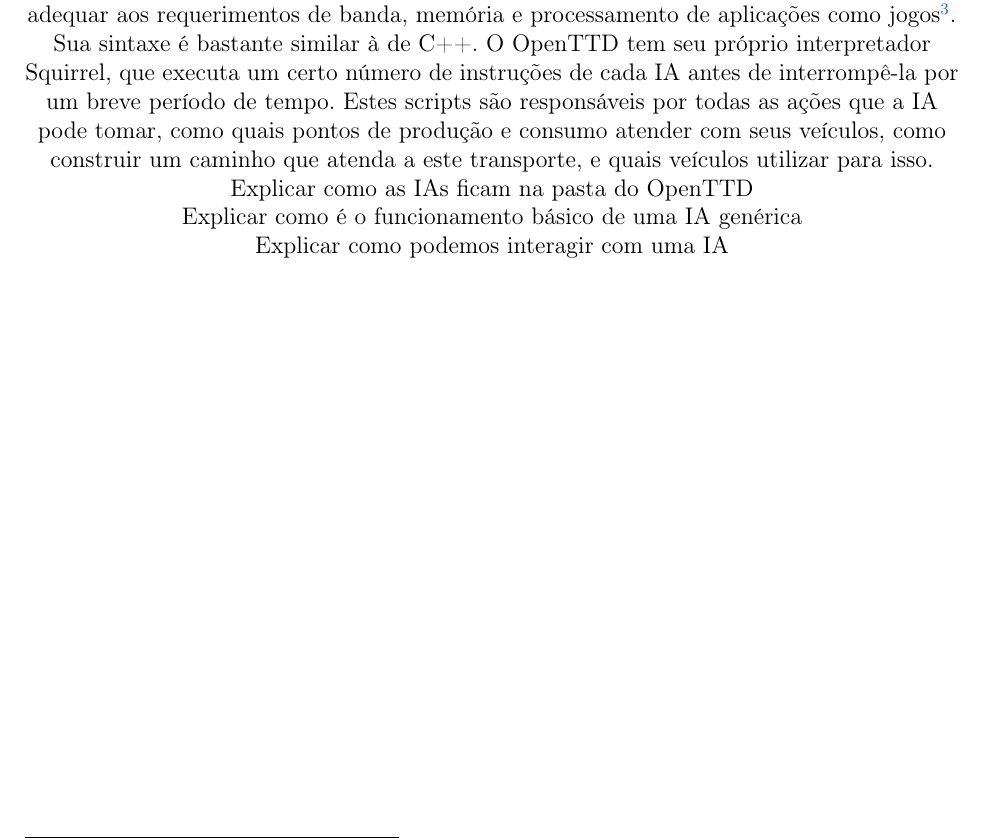
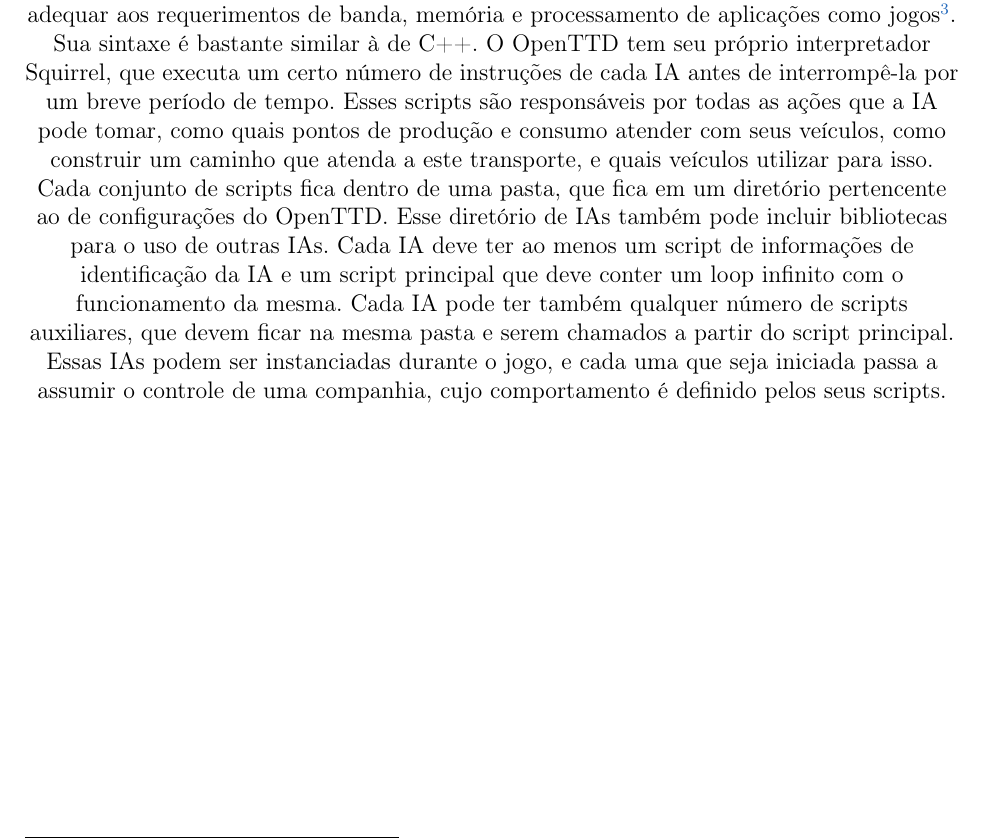
Before and after one commit to imano-ob/tccbib, a LaTeX thesis (monografia_template.tex, which reads cap-desenvolvimentos.tex): part of page 12 of 21, cut so that both start at the same text. Compiled offline with pdfLaTeX; the source files are stored in an older character set and shown here as Unicode.

Commit message:
Mais sobre IAs

```diff
--- a/cap-desenvolvimentos.tex
+++ b/cap-desenvolvimentos.tex
@@ -89,22 +89,37 @@ OpenTTD foi baseado no jogo original de 1994, que recebeu um patch feito pela co
 	\label{fig:OpenTTDSS}
 \end{figure}
 
-No jogo, a única forma de se ganhar dinheiro é com o transporte de produtos ou passageiros de um lugar de origem, que produz esses recursos, até um local de destino, que os consome. Cada local produtor produz recursos diferentes, como uma fazenda que produz grãos e gado, e cada local consumidor consome um recurso diferente, como uma fábrica consome aço, grãos e gado. Alguns consumidores, por sua vez, geram outros produtos ao consumirem, como as já mencionadas fábricas, que ao receberem recursos, produzem bens. Para cada tipo de recurso, porém, não há discriminação além de que tipo é produzido ou consumido. Isso significa, por exemplo, que passageiros embarcam em qualquer estação e sempre desembarcam na próxima, não tendo um destino específico. O dinheiro recebido a cada transporte depende do tempo entre a produção e o consumo, e a distância entre o produtor e o consumidor. Quanto maior a demora, menor o pagamento, e quanto maior a distância, maior o dinheiro recebido. A carga e descarga é realizada em estações dedicadas, que devem estar próximas dos pontos de interesse. É possível juntar estações de veículos diferentes para serem tratados como uma única estação, compartilhando recursos que podem ser transportados por cada um dos veículos que a utilizam.
+No jogo, a única forma de se ganhar dinheiro é com o transporte de produtos ou passageiros de um lugar de origem, que produz esses recursos, até um local de destino, que os consome. Cada local produtor produz recursos diferentes, como uma fazenda que produz grãos e gado, e cada local consumidor consome um recurso diferente, como uma fábrica consome aço, grãos e gado.
+Alguns consumidores, por sua vez, geram outros produtos ao consumirem, como as já mencionadas fábricas, que ao receberem recursos, produzem bens.
+Para cada tipo de recurso, porém, não há discriminação além de que tipo é produzido ou consumido.
+Isso significa, por exemplo, que passageiros embarcam em qualquer estação e sempre desembarcam na próxima, não tendo um destino específico. O dinheiro recebido a cada transporte depende do tempo entre a produção e o consumo, e a distância entre o produtor e o consumidor.
+Quanto maior a demora, menor o pagamento, e quanto maior a distância, maior o dinheiro recebido.
+A carga e descarga é realizada em estações dedicadas, que devem estar próximas dos pontos de interesse.
+É possível juntar estações de veículos diferentes para serem tratados como uma única estação, compartilhando recursos que podem ser transportados por cada um dos veículos que a utilizam.
 
-Além disso, há diversos meios de transporte, cada um com suas características. Trens, por exemplo, são caros, precisam de um vagão dedicado à locomoção e vagões separados para carga, e circulam apenas em ferrovias, mas são rápidos e têm uma quantidade ajustável de carga que pode ser transportada, de acordo com o número de vagões dedicados a cada tipo de produto. Caminhões e ônibus, por outro lado, são baratos e capazes de carregar produtos sem mais auxílio, mas são lentos e tem pouca capacidade. Há também aviões e navios que podem ser utilizados. Existem diversos modelos diferentes para cada uma dessas categorias. A seleção de veículos muda conforme o tempo do jogo progride, com novos modelos tornando-se disponíveis e os antiquados não podendo mais ser adquiridos.
+Além disso, há diversos meios de transporte, cada um com suas características.
+Trens, por exemplo, são caros, precisam de um vagão dedicado à locomoção e vagões separados para carga, e circulam apenas em ferrovias, mas são rápidos e têm uma quantidade ajustável de carga que pode ser transportada, de acordo com o número de vagões dedicados a cada tipo de produto.
+Caminhões e ônibus, por outro lado, são baratos e capazes de carregar produtos sem mais auxílio, mas são lentos e tem pouca capacidade.
+Há também aviões e navios que podem ser utilizados.
+Existem diversos modelos diferentes para cada uma dessas categorias. A seleção de veículos muda conforme o tempo do jogo progride, com novos modelos tornando-se disponíveis e os antiquados não podendo mais ser adquiridos.
 
-O OpenTTD tem suporte a execução como servidor dedicado, sem interface gráfica. Nesse modo, a interação com ele se dá através de um console, que aceita comandos pré-determinados, como iniciar uma IA ou reiniciar o jogo, e escreve na saída padrão e na saída de erro os acontecimentos do jogo.
+O OpenTTD tem suporte a execução como servidor dedicado, sem interface gráfica.
+Nesse modo, a interação com ele se dá através de um console, que aceita comandos pré-determinados, como iniciar uma IA ou reiniciar o jogo, e escreve na saída padrão e na saída de erro os acontecimentos do jogo.
 
 \section{Inteligências Artificiais}
-O OpenTTD tem suporte a inteligências artificiais, cujo comportamento é definido por um conjunto de scripts Squirrel, que é descrita pelos seus desenvolvedores como uma linguagem de \textit{scripting} de alto nível, imperativa e orientada a objetos, projetada para ser leve e se adequar aos requerimentos de banda, memória e processamento de aplicações como jogos\footnote{\url{www.squirrel-lang.org}}. Sua sintaxe é bastante similar à de C++. O OpenTTD tem seu próprio interpretador Squirrel, que executa um certo número de instruções de cada IA antes de interrompê-la por um breve período de tempo. Estes scripts são responsáveis por todas as ações que a IA pode tomar, como quais pontos de produção e consumo atender com seus veículos, como construir um caminho que atenda a este transporte, e quais veículos utilizar para isso.
+O OpenTTD tem suporte a inteligências artificiais, cujo comportamento é definido por um conjunto de scripts Squirrel, que é descrita pelos seus desenvolvedores como uma linguagem de \textit{scripting} de alto nível, imperativa e orientada a objetos, projetada para ser leve e se adequar aos requerimentos de banda, memória e processamento de aplicações como jogos\footnote{\url{www.squirrel-lang.org}}. Sua sintaxe é bastante similar à de C++. O OpenTTD tem seu próprio interpretador Squirrel, que executa um certo número de instruções de cada IA antes de interrompê-la por um breve período de tempo. Esses scripts são responsáveis por todas as ações que a IA pode tomar, como quais pontos de produção e consumo atender com seus veículos, como construir um caminho que atenda a este transporte, e quais veículos utilizar para isso.
+
+Cada conjunto de scripts fica dentro de uma pasta, que fica em um diretório pertencente ao de configurações do OpenTTD. Esse diretório de IAs também pode incluir bibliotecas para o uso de outras IAs.
+Cada IA deve ter ao menos um script de informações de identificação da IA e um script principal que deve conter um loop infinito com o funcionamento da mesma.
+Cada IA pode ter também qualquer número de scripts auxiliares, que devem ficar na mesma pasta e serem chamados a partir do script principal.
+Essas IAs podem ser instanciadas durante o jogo, e cada uma que seja iniciada passa a assumir o controle de uma companhia, cujo comportamento é definido pelos seus scripts.
 
 
-
-Explicar como as IAs ficam na pasta do OpenTTD
-
-Explicar como é o funcionamento básico de uma IA genérica
-
-Explicar como podemos interagir com uma IA
+%Explicar como as IAs ficam na pasta do OpenTTD
+%
+%Explicar como é o funcionamento básico de uma IA genérica
+%
+%Explicar como podemos interagir com uma IA
 
 \chapter{Implementação}
 \section{Objetivos}
```
